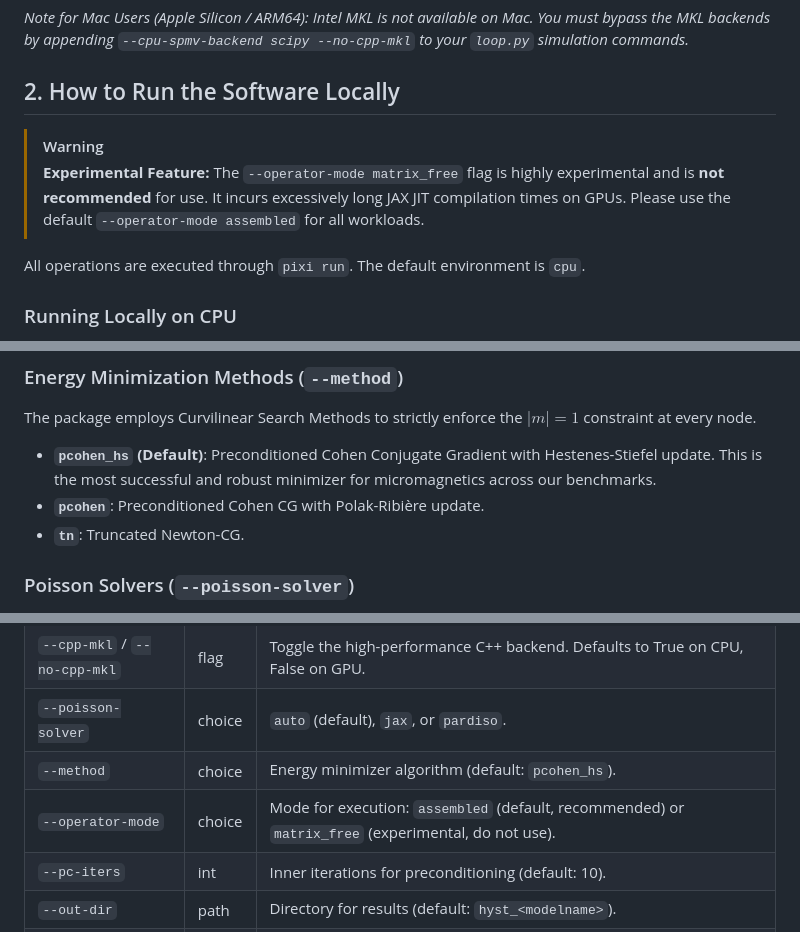
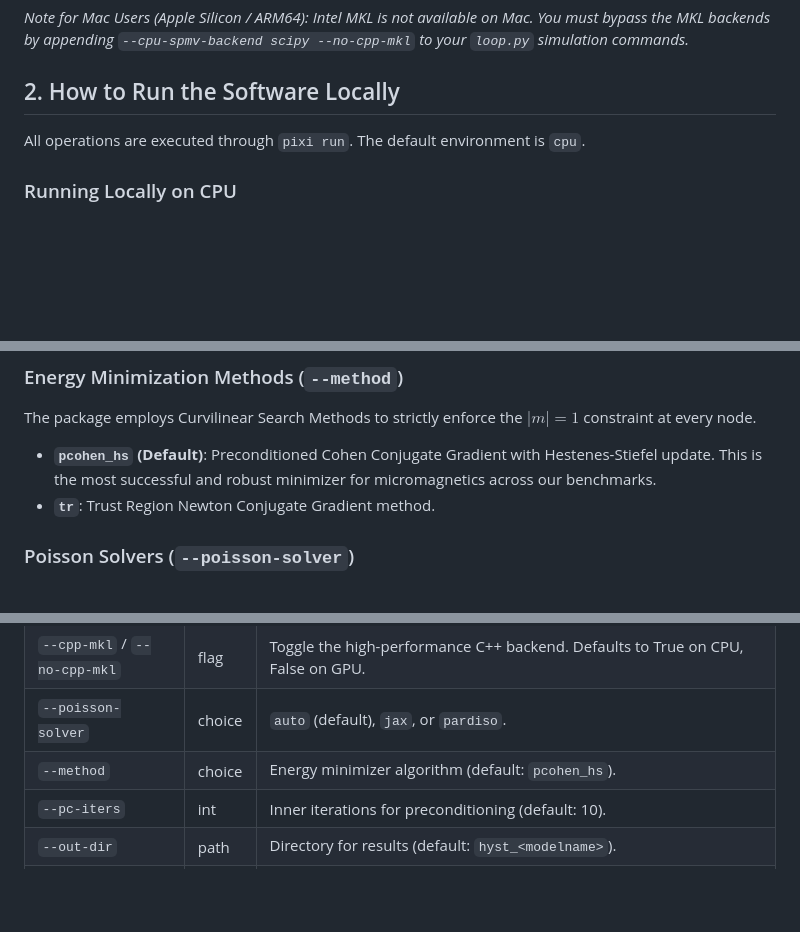
Before and after one commit to MaMMoS-project/mumag_matrixfree2, a Markdown page: README.md, 3 parts joined by grey strips. Drawn GitHub-style; blank space fills up the shorter version.

```diff
--- a/README.md
+++ b/README.md
@@ -25,8 +25,7 @@ cd mumag_matrixfree2
 
 ## 2. How to Run the Software Locally
 
-> [!WARNING]
-> **Experimental Feature:** The `--operator-mode matrix_free` flag is highly experimental and is **not recommended** for use. It incurs excessively long JAX JIT compilation times on GPUs. Please use the default `--operator-mode assembled` for all workloads.
+
 
 All operations are executed through `pixi run`. The default environment is `cpu`.
 
@@ -247,8 +246,7 @@ pixi run python3 src/loop.py cube_20nm --add-shell --cpu-spmv-backend scipy --no
 ### Energy Minimization Methods (`--method`)
 The package employs Curvilinear Search Methods to strictly enforce the $|m|=1$ constraint at every node.
 - **`pcohen_hs` (Default)**: Preconditioned Cohen Conjugate Gradient with Hestenes-Stiefel update. This is the most successful and robust minimizer for micromagnetics across our benchmarks.
-- **`pcohen`**: Preconditioned Cohen CG with Polak-Ribière update.
-- **`tn`**: Truncated Newton-CG.
+- **`tr`**: Trust Region Newton Conjugate Gradient method.
 
 ### Poisson Solvers (`--poisson-solver`)
 - **`auto` (Default)**: Intelligently selects the solver based on hardware. Uses `pardiso` if Intel MKL/CPU is detected, and `jax` if a GPU is detected.
@@ -270,7 +268,6 @@ The package employs Curvilinear Search Methods to strictly enforce the $|m|=1$ c
 | `--cpp-mkl` / `--no-cpp-mkl` | flag | Toggle the high-performance C++ backend. Defaults to True on CPU, False on GPU. |
 | `--poisson-solver` | choice | `auto` (default), `jax`, or `pardiso`. |
 | `--method` | choice | Energy minimizer algorithm (default: `pcohen_hs`). |
-| `--operator-mode` | choice | Mode for execution: `assembled` (default, recommended) or `matrix_free` (experimental, do not use). |
 | `--pc-iters` | int | Inner iterations for preconditioning (default: 10). |
 | `--out-dir` | path | Directory for results (default: `hyst_<modelname>`). |
 | `--verbose` | flag | Print detailed minimizer iterations. |
```
Also changed, not shown: other parts of README.md (+1 -16 lines).
